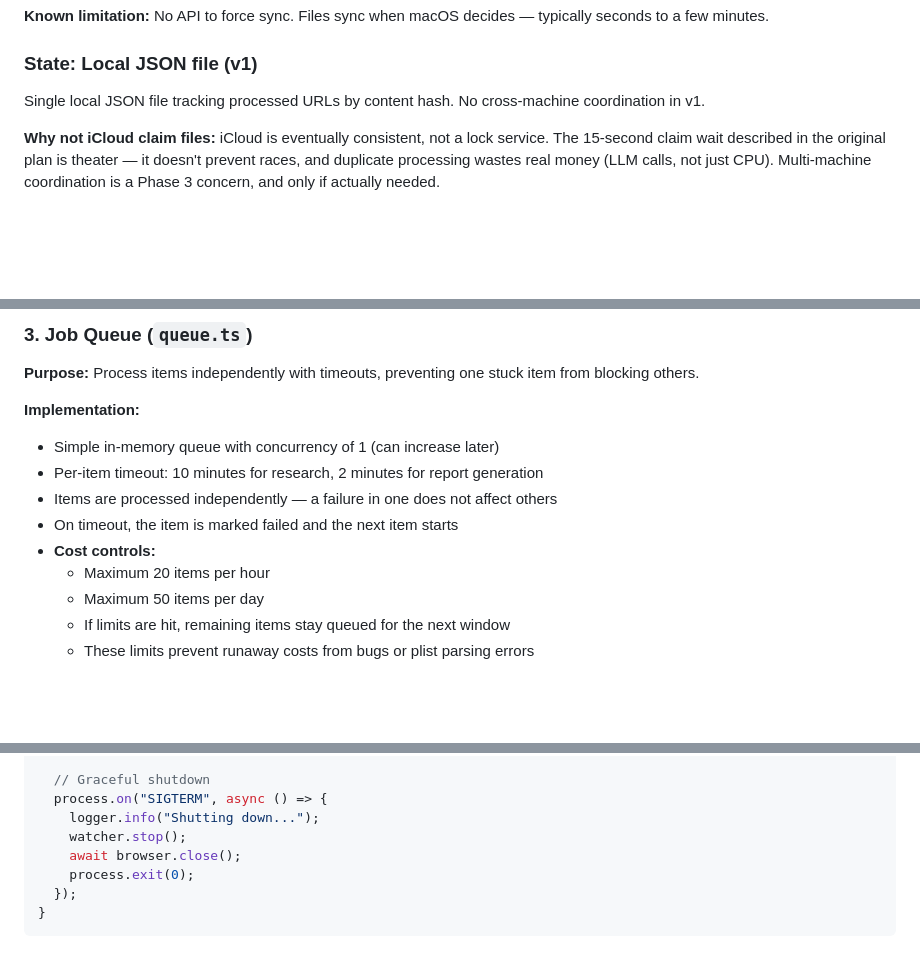
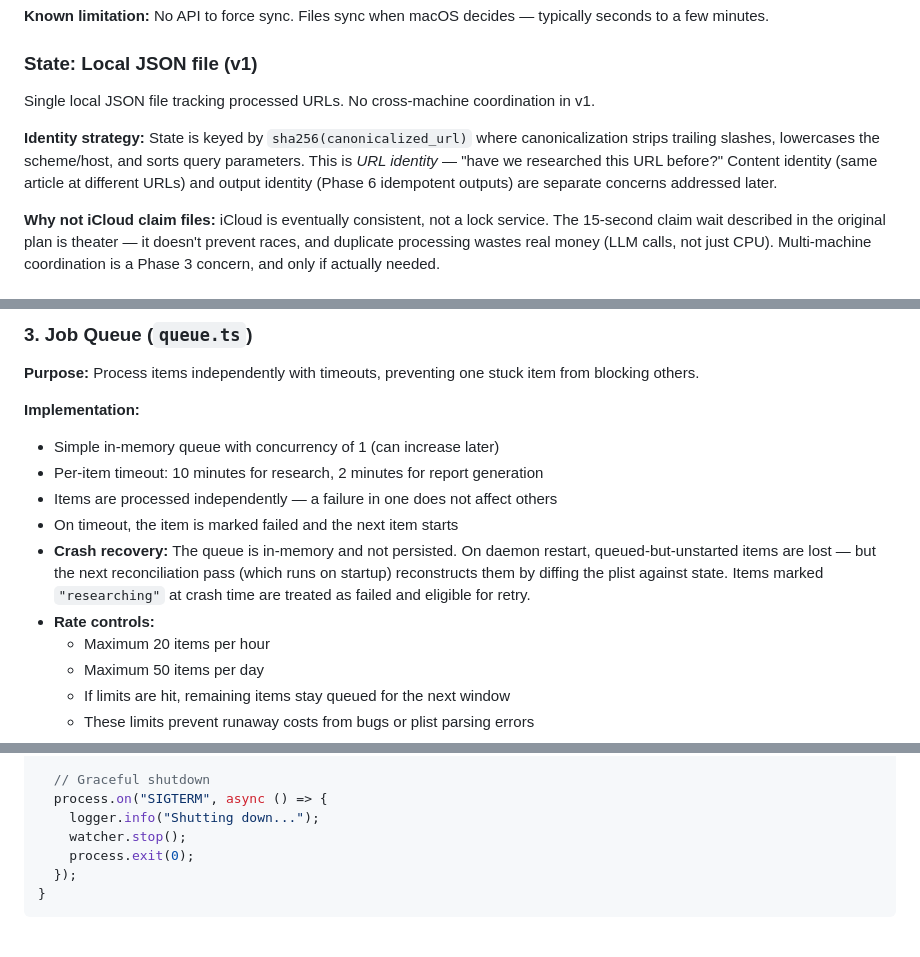
Before and after one commit to npomfret/reading-list-researcher, a Markdown page: project-plan.md, 3 parts joined by grey strips. GitHub-like rendering; blank space fills up the shorter version.

```diff
--- a/project-plan.md
+++ b/project-plan.md
@@ -34,7 +36,9 @@ Write HTML reports to `~/Library/Mobile Documents/com~apple~CloudDocs/ResearchPo
 
 ### State: Local JSON file (v1)
 
-Single local JSON file tracking processed URLs by content hash. No cross-machine coordination in v1.
+Single local JSON file tracking processed URLs. No cross-machine coordination in v1.
+
+**Identity strategy:** State is keyed by `sha256(canonicalized_url)` where canonicalization strips trailing slashes, lowercases the scheme/host, and sorts query parameters. This is *URL identity* — "have we researched this URL before?" Content identity (same article at different URLs) and output identity (Phase 6 idempotent outputs) are separate concerns addressed later.
 
 **Why not iCloud claim files:** iCloud is eventually consistent, not a lock service. The 15-second claim wait described in the original plan is theater — it doesn't prevent races, and duplicate processing wastes real money (LLM calls, not just CPU). Multi-machine coordination is a Phase 3 concern, and only if actually needed.
 
@@ -249,7 +253,8 @@ interface StateEntry {
 - Per-item timeout: 10 minutes for research, 2 minutes for report generation
 - Items are processed independently — a failure in one does not affect others
 - On timeout, the item is marked failed and the next item starts
-- **Cost controls:**
+- **Crash recovery:** The queue is in-memory and not persisted. On daemon restart, queued-but-unstarted items are lost — but the next reconciliation pass (which runs on startup) reconstructs them by diffing the plist against state. Items marked `"researching"` at crash time are treated as failed and eligible for retry.
+- **Rate controls:**
     - Maximum 20 items per hour
     - Maximum 50 items per day
     - If limits are hit, remaining items stay queued for the next window
@@ -526,7 +534,6 @@ async function main() {
   process.on("SIGTERM", async () => {
     logger.info("Shutting down...");
     watcher.stop();
-    await browser.close();
     process.exit(0);
   });
 }
```
Also changed, not shown: other parts of project-plan.md (+37 -28 lines).
